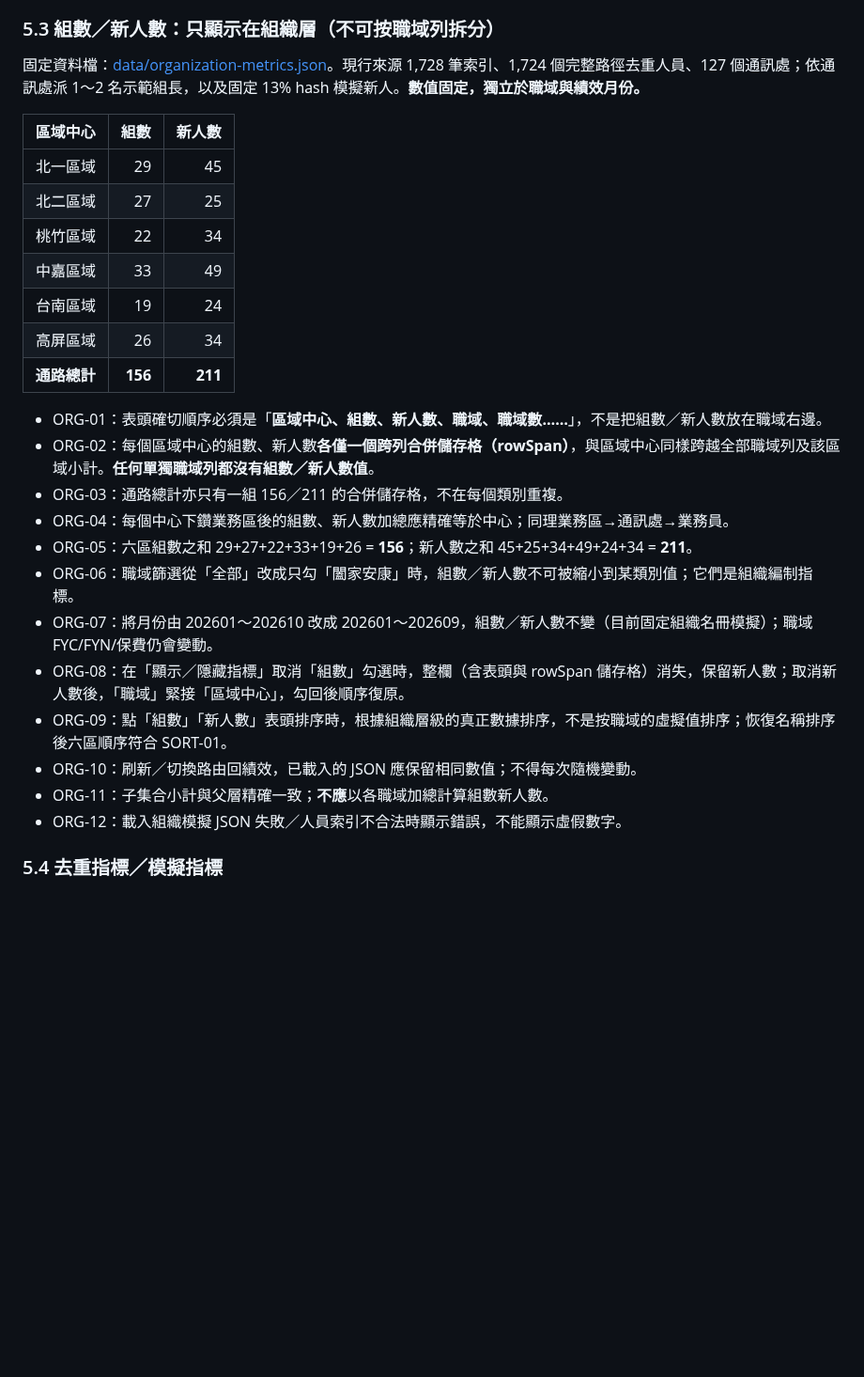
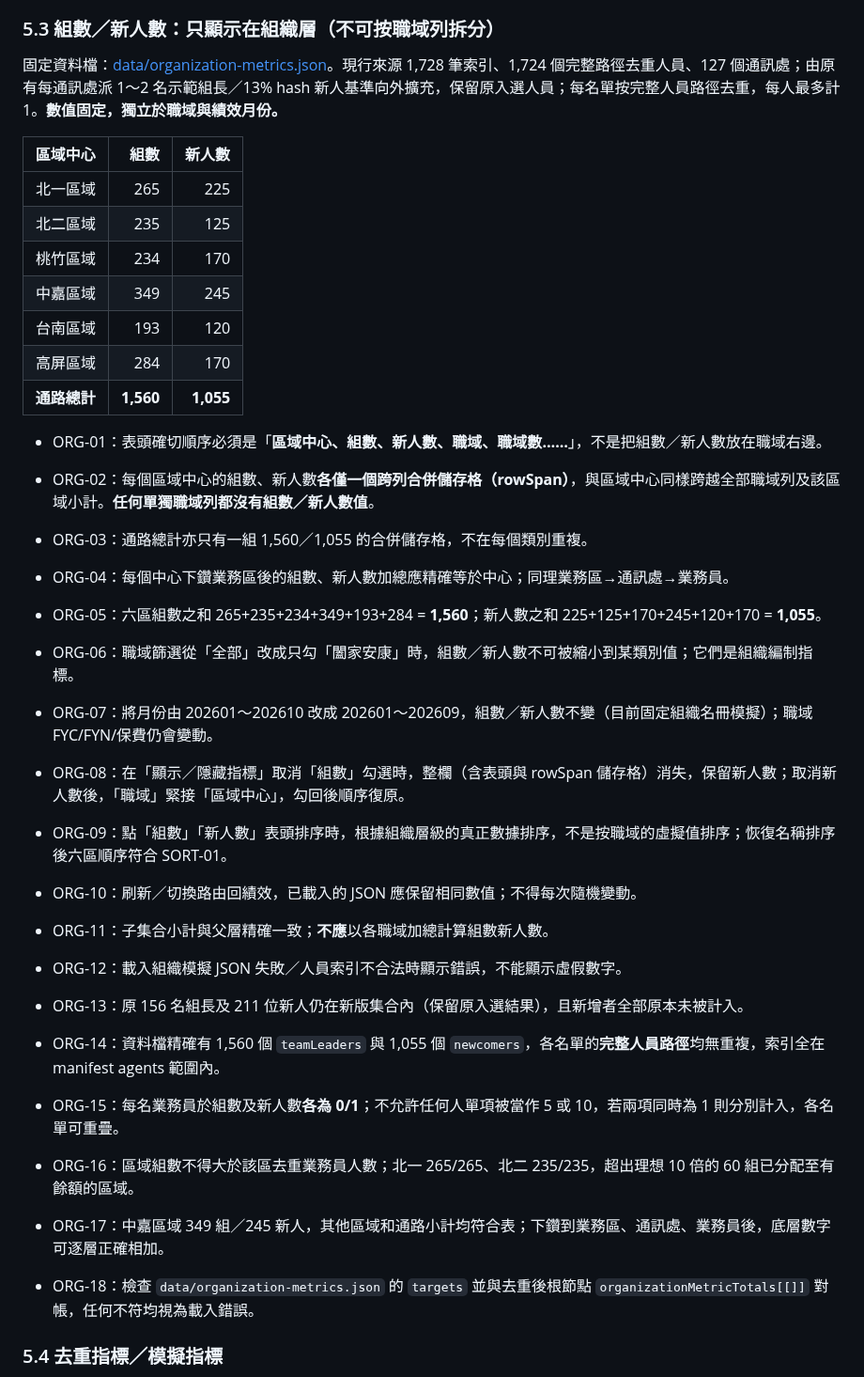
Before and after one commit to hub-google/WorkSite_KGI, a Markdown page: docs/ACCEPTANCE_TESTS.md, the part around the change. Shown at 94% size. GitHub-like rendering; blank space fills up the shorter version.

Commit message:
docs: document unique-salesperson 10x teams / 5x newcomers and reconciliation fixtures

```diff
--- a/docs/ACCEPTANCE_TESTS.md
+++ b/docs/ACCEPTANCE_TESTS.md
@@ -109,23 +109,23 @@
 
 ### 5.3 組數／新人數：只顯示在組織層（不可按職域列拆分）
 
-固定資料檔：[data/organization-metrics.json](../data/organization-metrics.json)。現行來源 1,728 筆索引、1,724 個完整路徑去重人員、127 個通訊處；依通訊處派 1～2 名示範組長，以及固定 13% hash 模擬新人。**數值固定，獨立於職域與績效月份。**
+固定資料檔：[data/organization-metrics.json](../data/organization-metrics.json)。現行來源 1,728 筆索引、1,724 個完整路徑去重人員、127 個通訊處；由原有每通訊處派 1～2 名示範組長／13% hash 新人基準向外擴充，保留原入選人員；每名單按完整人員路徑去重，每人最多計 1。**數值固定，獨立於職域與績效月份。**
 
 | 區域中心 | 組數 | 新人數 |
 |---|---:|---:|
-| 北一區域 | 29 | 45 |
-| 北二區域 | 27 | 25 |
-| 桃竹區域 | 22 | 34 |
-| 中嘉區域 | 33 | 49 |
-| 台南區域 | 19 | 24 |
-| 高屏區域 | 26 | 34 |
-| **通路總計** | **156** | **211** |
+| 北一區域 | 265 | 225 |
+| 北二區域 | 235 | 125 |
+| 桃竹區域 | 234 | 170 |
+| 中嘉區域 | 349 | 245 |
+| 台南區域 | 193 | 120 |
+| 高屏區域 | 284 | 170 |
+| **通路總計** | **1,560** | **1,055** |
 
 - ORG-01：表頭確切順序必須是「**區域中心、組數、新人數、職域、職域數……**」，不是把組數／新人數放在職域右邊。
 - ORG-02：每個區域中心的組數、新人數**各僅一個跨列合併儲存格（rowSpan）**，與區域中心同樣跨越全部職域列及該區域小計。**任何單獨職域列都沒有組數／新人數值**。
-- ORG-03：通路總計亦只有一組 156／211 的合併儲存格，不在每個類別重複。
+- ORG-03：通路總計亦只有一組 1,560／1,055 的合併儲存格，不在每個類別重複。
 - ORG-04：每個中心下鑽業務區後的組數、新人數加總應精確等於中心；同理業務區→通訊處→業務員。
-- ORG-05：六區組數之和 29+27+22+33+19+26 = **156**；新人數之和 45+25+34+49+24+34 = **211**。
+- ORG-05：六區組數之和 265+235+234+349+193+284 = **1,560**；新人數之和 225+125+170+245+120+170 = **1,055**。
 - ORG-06：職域篩選從「全部」改成只勾「闔家安康」時，組數／新人數不可被縮小到某類別值；它們是組織編制指標。
 - ORG-07：將月份由 202601～202610 改成 202601～202609，組數／新人數不變（目前固定組織名冊模擬）；職域 FYC/FYN/保費仍會變動。
 - ORG-08：在「顯示／隱藏指標」取消「組數」勾選時，整欄（含表頭與 rowSpan 儲存格）消失，保留新人數；取消新人數後，「職域」緊接「區域中心」，勾回後順序復原。
@@ -133,6 +133,13 @@
 - ORG-10：刷新／切換路由回績效，已載入的 JSON 應保留相同數值；不得每次隨機變動。
 - ORG-11：子集合小計與父層精確一致；**不應**以各職域加總計算組數新人數。
 - ORG-12：載入組織模擬 JSON 失敗／人員索引不合法時顯示錯誤，不能顯示虛假數字。
+
+- ORG-13：原 156 名組長及 211 位新人仍在新版集合內（保留原入選結果），且新增者全部原本未被計入。
+- ORG-14：資料檔精確有 1,560 個 `teamLeaders` 與 1,055 個 `newcomers`，各名單的**完整人員路徑**均無重複，索引全在 manifest agents 範圍內。
+- ORG-15：每名業務員於組數及新人數**各為 0/1**；不允許任何人單項被當作 5 或 10，若兩項同時為 1 則分別計入，各名單可重疊。
+- ORG-16：區域組數不得大於該區去重業務員人數；北一 265/265、北二 235/235，超出理想 10 倍的 60 組已分配至有餘額的區域。
+- ORG-17：中嘉區域 349 組／245 新人，其他區域和通路小計均符合表；下鑽到業務區、通訊處、業務員後，底層數字可逐層正確相加。
+- ORG-18：檢查 `data/organization-metrics.json` 的 `targets` 並與去重後根節點 `organizationMetricTotals[[]]` 對帳，任何不符均視為載入錯誤。
 
 ### 5.4 去重指標／模擬指標
 
```
